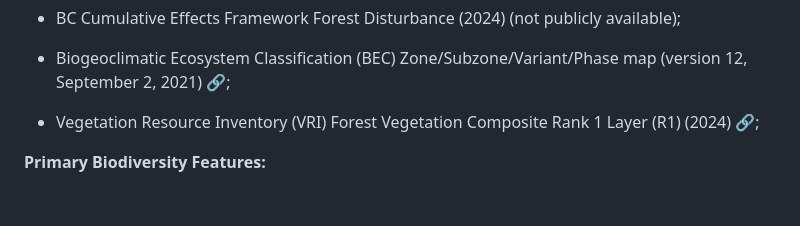
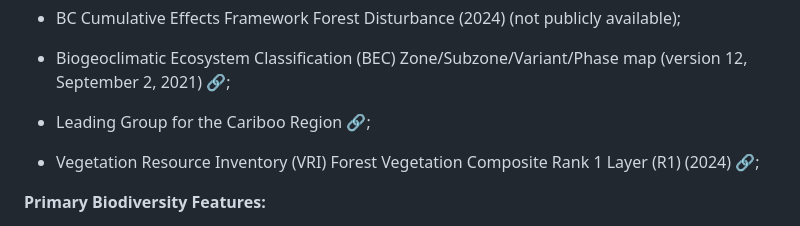
Before and after one commit to FOR-CAST/bc-connectivity, a Markdown page: README.md, the part around the change printed below. Drawn GitHub-style; blank space fills up the shorter version.

Commit message:
update README with prev

```diff
--- a/README.md
+++ b/README.md
@@ -95,6 +95,8 @@ All vector data layers were projected to a common CRS and clipped to a boundary
 - BC Cumulative Effects Framework Forest Disturbance (2024) (not publicly available);
 
 - Biogeoclimatic Ecosystem Classification (BEC) Zone/Subzone/Variant/Phase map (version 12, September 2, 2021) [&#x1F517;](https://catalogue.data.gov.bc.ca/dataset/f358a53b-ffde-4830-a325-a5a03ff672c3);
+
+- Leading Group for the Cariboo Region [&#x1F517;](https://catalogue.data.gov.bc.ca/dataset/leading-group-for-the-cariboo-region);
 
 - Vegetation Resource Inventory (VRI) Forest Vegetation Composite Rank 1 Layer (R1) (2024) [&#x1F517;](https://catalogue.data.gov.bc.ca/dataset/2ebb35d8-c82f-4a17-9c96-612ac3532d55);
 
```
Also changed, not shown: other parts of README.md (+1 -1 lines), workflow.png, 2 other files.
